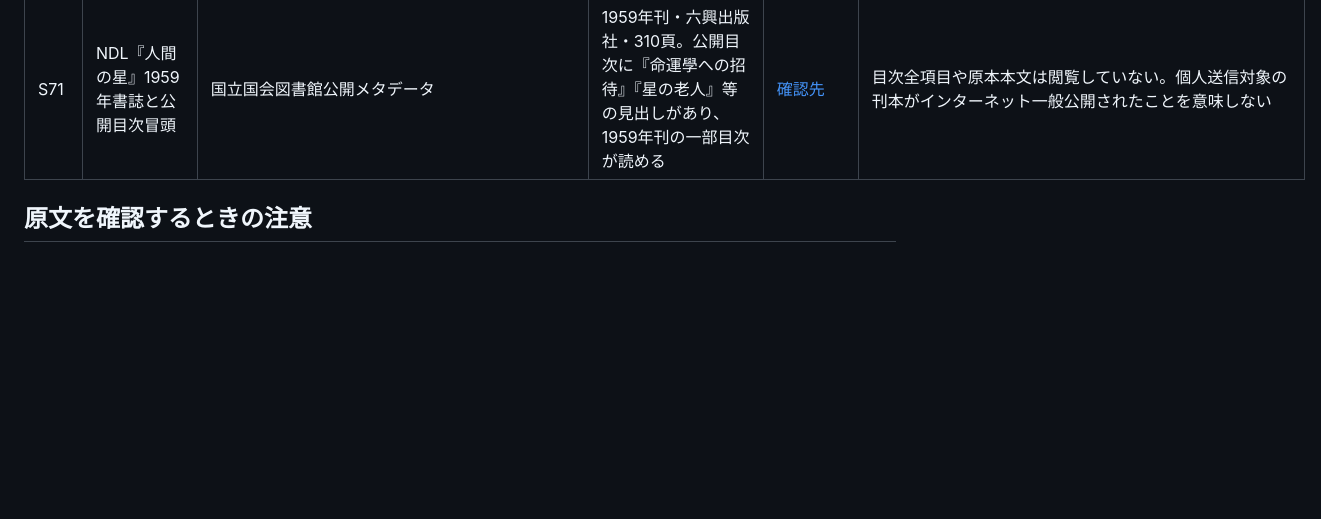
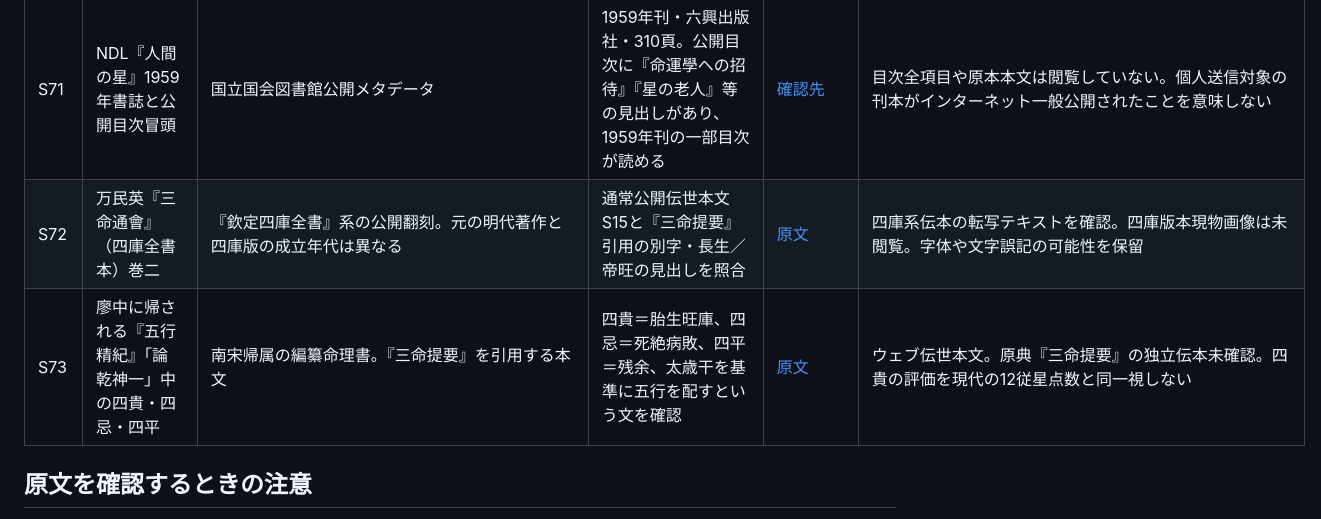
Before and after one commit to mochitadi2026-eng/sanmei-no-genryu, a Markdown page: sources/registry.md, the part around the change. Drawn GitHub-style; blank space fills up the shorter version.

Commit message:
research: register alternate Siku text and Four Noble source passages

```diff
--- a/sources/registry.md
+++ b/sources/registry.md
@@ -75,6 +75,8 @@
 | S69 | 明学院公式「算命学の占い方」 | 現行公式サイト、掲載年未特定 | 日干戊×年干己＝石門、×月干戊＝貫索、×年支蔵干壬＝禄存、×日支戌＝天庫と人体図位置の例示 | [確認先](https://meigakuin.jp/sanmeigakutoha/method/) | 現行の後継校方式。高尾本人1974年刊本の計算規則を同時代資料として示さない |
 | S70 | 実践者パールやまぐち「昭和36年を皮切りに…」 | 2005年頃の個人回想エッセイ | 西川1959年『人間の星』巻末には六十干支に基づく天冲殺の早繰表があるという読書者の説明 | [確認先](https://ys716.exblog.jp/2065413/) | 読書者の経験談。早繰表の頁画像は確認できず、主星の算出や陰陽五行の有無を証明しない |
 | S71 | NDL『人間の星』1959年書誌と公開目次冒頭 | 国立国会図書館公開メタデータ | 1959年刊・六興出版社・310頁。公開目次に『命運學への招待』『星の老人』等の見出しがあり、1959年刊の一部目次が読める | [確認先](https://ndlsearch.ndl.go.jp/books/R100000002-I000000995533) | 目次全項目や原本本文は閲覧していない。個人送信対象の刊本がインターネット一般公開されたことを意味しない |
+| S72 | 万民英『三命通會』（四庫全書本）巻二 | 『欽定四庫全書』系の公開翻刻。元の明代著作と四庫版の成立年代は異なる | 通常公開伝世本文S15と『三命提要』引用の別字・長生／帝旺の見出しを照合 | [原文](https://zh.wikisource.org/zh-hans/三命通會_(四庫全書本)/卷02) | 四庫系伝本の転写テキストを確認。四庫版本現物画像は未閲覧。字体や文字誤記の可能性を保留 |
+| S73 | 廖中に帰される『五行精紀』「論乾神一」中の四貴・四忌・四平 | 南宋帰属の編纂命理書。『三命提要』を引用する本文 | 四貴＝胎生旺庫、四忌＝死絶病敗、四平＝残余、太歳干を基準に五行を配すという文を確認 | [原文](https://zh.wikisource.org/wiki/五行精紀) | ウェブ伝世本文。原典『三命提要』の独立伝本未確認。四貴の評価を現代の12従星点数と同一視しない |
 ## 原文を確認するときの注意
 
 1. 書名・著者名・巻・篇が一致するかを確認する。
```
